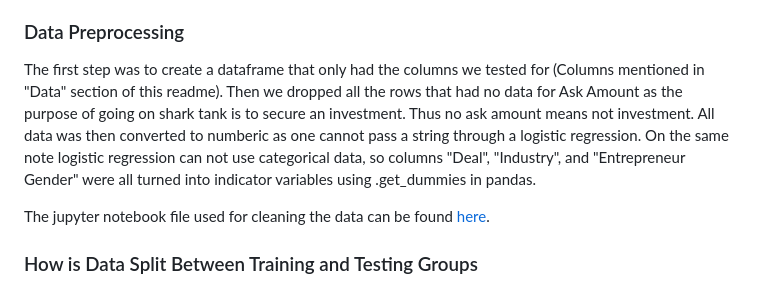
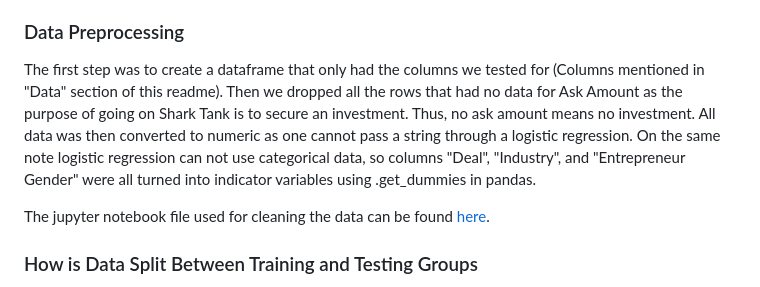
Before and after one commit to kmoreno7/p4_SharkTank, a Markdown page: README.md, the part around the change. GitHub-like rendering.

```diff
--- a/README.md
+++ b/README.md
@@ -42,7 +42,7 @@ There was a lot of data for Shark Tank India on kaggle but not much for the US v
 Our team decided that the best model to use for our desired effect was a logistic regression. A process of modeling the probability of a discrete outcome given an input variable. In other words: Given a series of inputs, what is the likelihood of an event occuring?
 
 ### Data Preprocessing
-The first step was to create a dataframe that only had the columns we tested for (Columns mentioned in "Data" section of this readme). Then we dropped all the rows that had no data for Ask Amount as the purpose of going on shark tank is to secure an investment. Thus no ask amount means not investment. All data was then converted to numberic as one cannot pass a string through a logistic regression. On the same note logistic regression can not use categorical data, so columns "Deal", "Industry", and "Entrepreneur Gender" were all turned into indicator variables using .get_dummies in pandas.
+The first step was to create a dataframe that only had the columns we tested for (Columns mentioned in "Data" section of this readme). Then we dropped all the rows that had no data for Ask Amount as the purpose of going on Shark Tank is to secure an investment. Thus, no ask amount means no investment. All data was then converted to numeric as one cannot pass a string through a logistic regression. On the same note logistic regression can not use categorical data, so columns "Deal", "Industry", and "Entrepreneur Gender" were all turned into indicator variables using .get_dummies in pandas.
 
 The jupyter notebook file used for cleaning the data can be found [here](https://github.com/kmoreno7/p4_SharkTank/blob/main/data/Cleaning_SharkTank_Data.ipynb).
 
```
